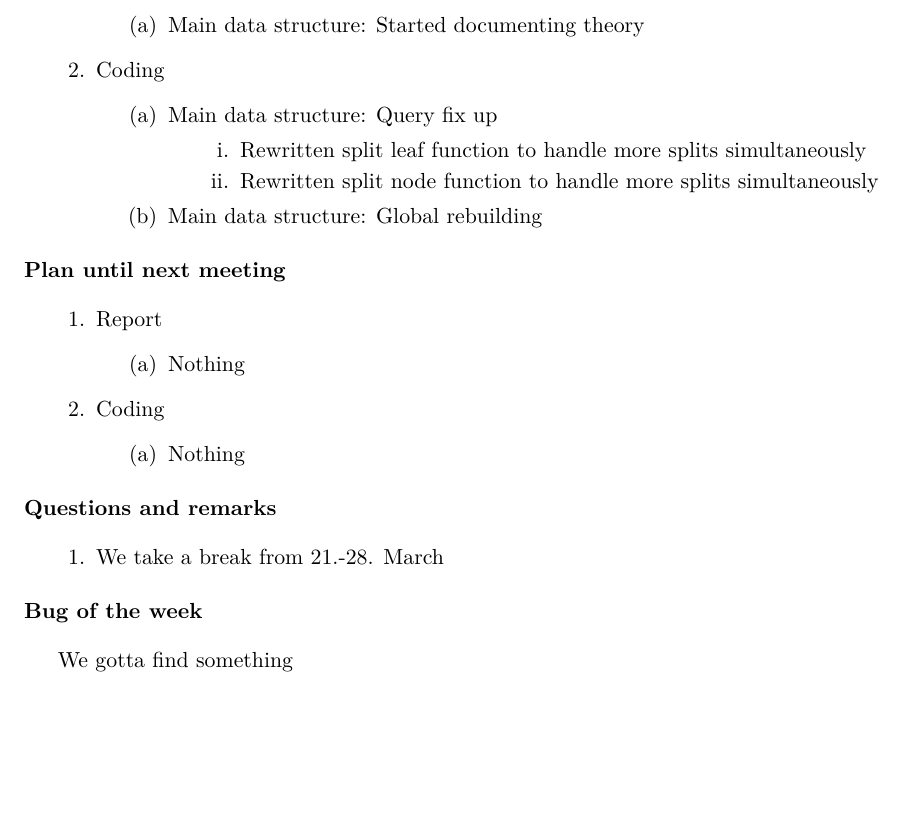
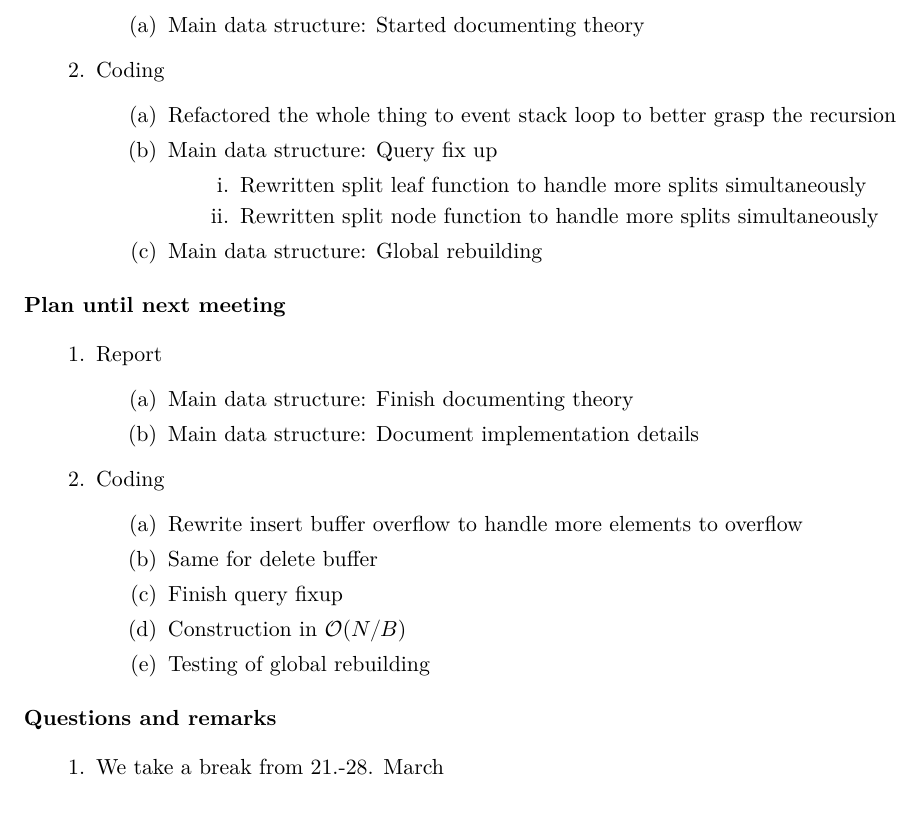
Before and after one commit to gabet1337/speciale, a LaTeX document (agendas/agenda_20160316.tex): part of the page, cut so that both start at the same text, the shorter picture padded with empty space. Compiled offline with pdfLaTeX.

Commit message:
Agenda for 16. march. Closes #41

```diff
--- a/agendas/agenda_20160316.tex
+++ b/agendas/agenda_20160316.tex
@@ -21,6 +21,7 @@
 	\end{items}
 \item Coding
 	\begin{items}
+		\item Refactored the whole thing to event stack loop to better grasp the recursion
 		\item Main data structure: Query fix up
 			\begin{items}
 				\item Rewritten split leaf function to handle more splits simultaneously
@@ -35,11 +36,16 @@
 \begin{items}
 \item Report
 	\begin{items}
-		\item Nothing
+		\item Main data structure: Finish documenting theory
+		\item Main data structure: Document implementation details
 	\end{items}
 \item Coding
 	\begin{items}
-		\item Nothing
+		\item Rewrite insert buffer overflow to handle more elements to overflow
+		\item Same for delete buffer
+		\item Finish query fixup
+		\item Construction in $\mathcal{O}(N/B)$
+		\item Testing of global rebuilding
 	\end{items}
 \end{items}
 
@@ -48,6 +54,4 @@
 	\item We take a break from 21.-28. March
 \end{items}
 
-\section{Bug of the week}
-We gotta find something
 \end{document}
```
Also changed, not shown: agendas/agenda_20160316.pdf.
